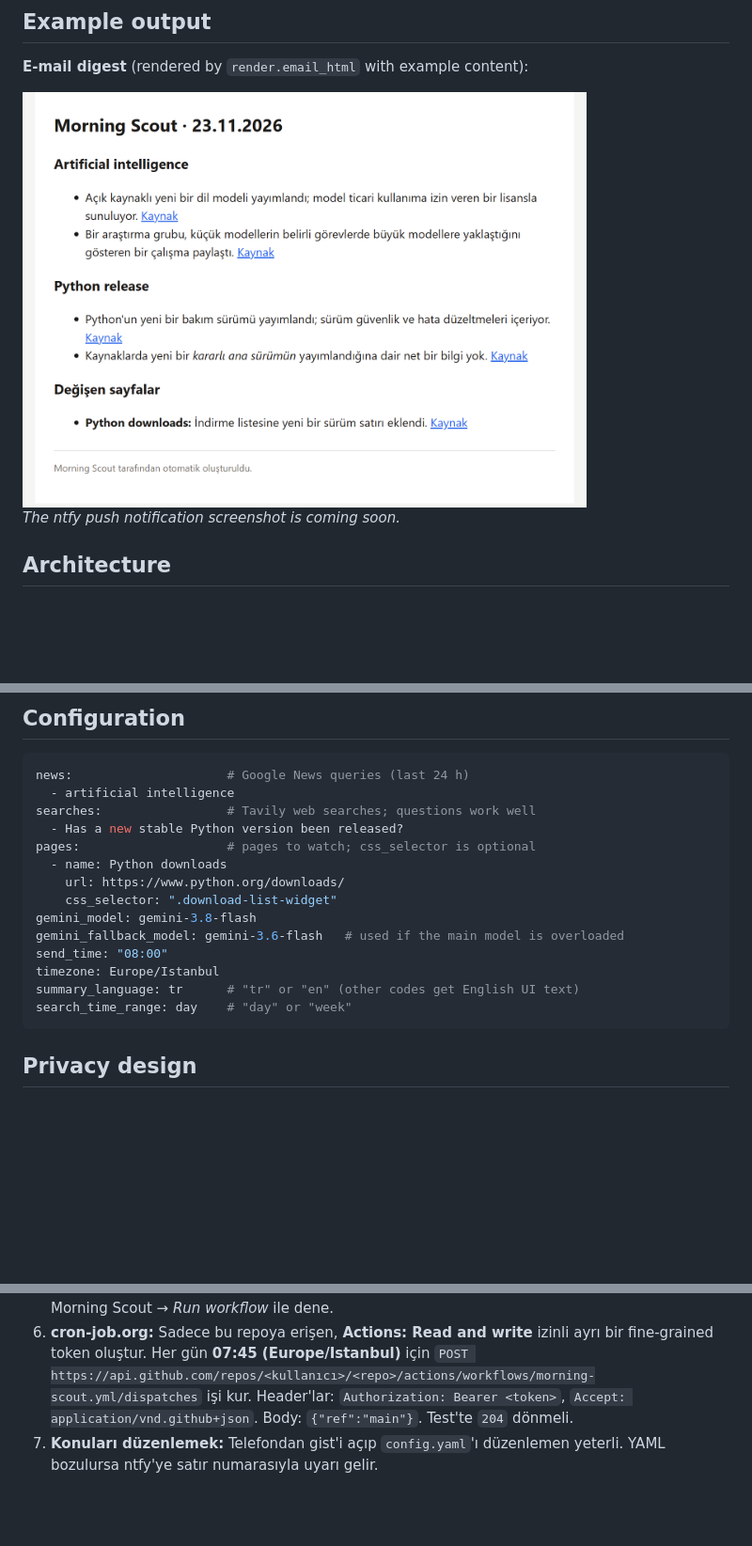
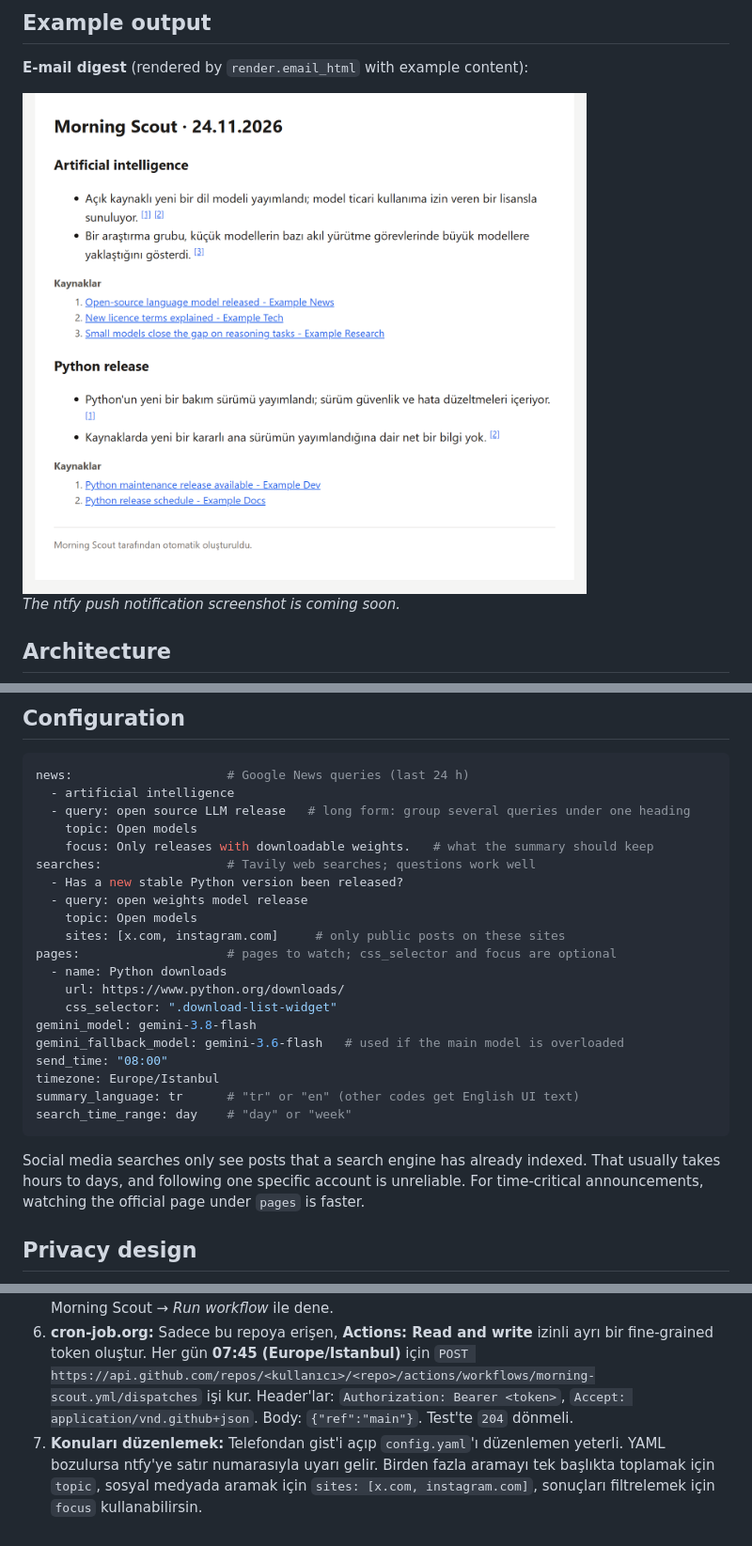
Before and after one commit to mertucan/Morning-Scout, a Markdown page: README.md, 3 parts joined by grey strips. Shown at 94% size. GitHub-like rendering; pictures changed too: docs/screenshots/email.png; blank space fills up the shorter version.

Commit message:
Add social media search, topic grouping and focus filters

````diff
--- a/README.md
+++ b/README.md
@@ -187,9 +189,15 @@ pytest && ruff check . && ruff format --check .
 ```yaml
 news:                     # Google News queries (last 24 h)
   - artificial intelligence
+  - query: open source LLM release   # long form: group several queries under one heading
+    topic: Open models
+    focus: Only releases with downloadable weights.   # what the summary should keep
 searches:                 # Tavily web searches; questions work well
   - Has a new stable Python version been released?
-pages:                    # pages to watch; css_selector is optional
+  - query: open weights model release
+    topic: Open models
+    sites: [x.com, instagram.com]     # only public posts on these sites
+pages:                    # pages to watch; css_selector and focus are optional
   - name: Python downloads
     url: https://www.python.org/downloads/
     css_selector: ".download-list-widget"
@@ -200,6 +208,8 @@ timezone: Europe/Istanbul
 summary_language: tr      # "tr" or "en" (other codes get English UI text)
 search_time_range: day    # "day" or "week"
 ```
+
+Social media searches only see posts that a search engine has already indexed. That usually takes hours to days, and following one specific account is unreliable. For time-critical announcements, watching the official page under `pages` is faster.
 
 ## Privacy design
 
@@ -235,4 +245,4 @@ This repository is public, but what I follow is personal. The design keeps the c
 4. **Secret Gist:** [gist.github.com](https://gist.github.com)'da secret gist oluştur. İçine `config.yaml` (örnek dosyadan) ve içeriği `{}` olan `state.json` koy. URL'nin sonundaki kimlik `GIST_ID` olacak. `GIST_TOKEN` için fine-grained token oluştur (Account permissions → **Gists: Read and write**). Okuma hatası alırsan sadece `gist` scope'lu klasik token kullan.
 5. **GitHub Secrets:** Settings → Secrets and variables → Actions'a 8 secret'ı ekle. Actions → Morning Scout → *Run workflow* ile dene.
 6. **cron-job.org:** Sadece bu repoya erişen, **Actions: Read and write** izinli ayrı bir fine-grained token oluştur. Her gün **07:45 (Europe/Istanbul)** için `POST https://api.github.com/repos/<kullanıcı>/<repo>/actions/workflows/morning-scout.yml/dispatches` işi kur. Header'lar: `Authorization: Bearer <token>`, `Accept: application/vnd.github+json`. Body: `{"ref":"main"}`. Test'te `204` dönmeli.
-7. **Konuları düzenlemek:** Telefondan gist'i açıp `config.yaml`'ı düzenlemen yeterli. YAML bozulursa ntfy'ye satır numarasıyla uyarı gelir.
+7. **Konuları düzenlemek:** Telefondan gist'i açıp `config.yaml`'ı düzenlemen yeterli. YAML bozulursa ntfy'ye satır numarasıyla uyarı gelir. Birden fazla aramayı tek başlıkta toplamak için `topic`, sosyal medyada aramak için `sites: [x.com, instagram.com]`, sonuçları filtrelemek için `focus` kullanabilirsin.
````
Also changed, not shown: other parts of README.md (+4 -2 lines), 14 other files.
